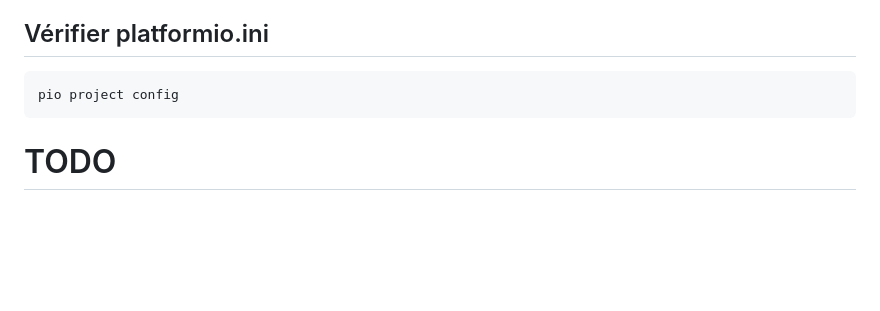
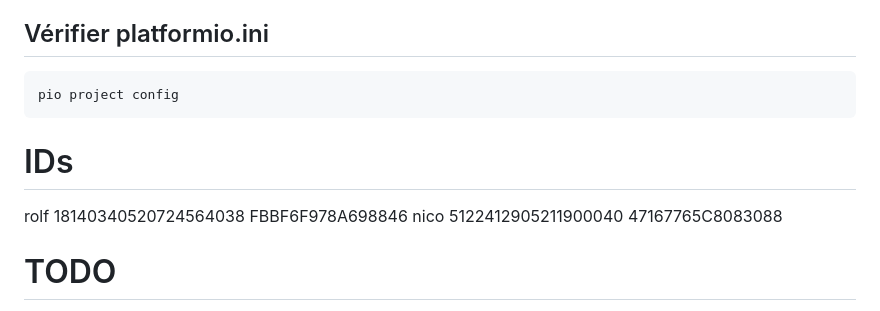
Before and after one commit to NicHub/lora-mailbox, a Markdown page: scratchpad.md, the part around the change. GitHub-like rendering; blank space fills up the shorter version.

Commit message:
scratchpad

````diff
--- a/scratchpad.md
+++ b/scratchpad.md
@@ -128,6 +128,15 @@ Goal: choose a safe and reliable battery solution for small IoT devices, with lo
 pio project config
 ```
 
+# IDs
+
+rolf
+18140340520724564038
+FBBF6F978A698846
+nico
+5122412905211900040
+47167765C8083088
+
 # TODO
 
 ...
````
